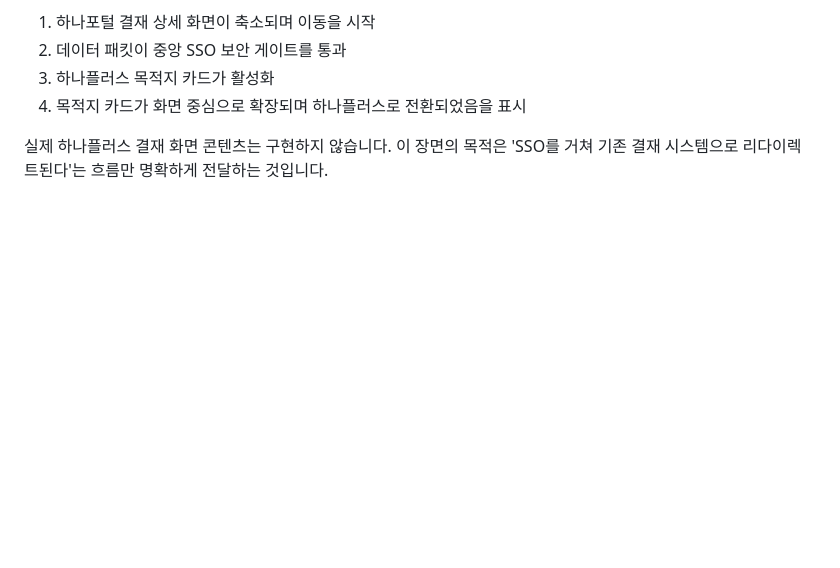
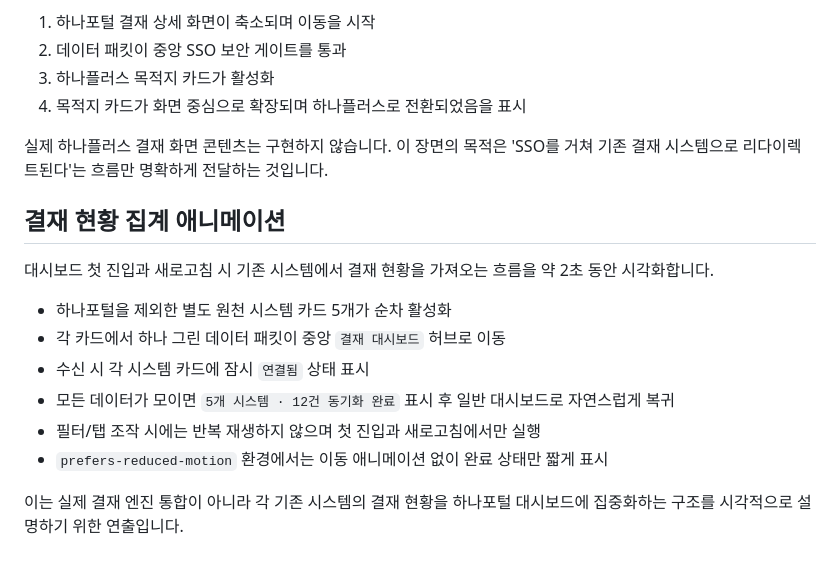
Before and after one commit to YUJAEYUN/changeleader, a Markdown page: README.md, the part around the change. Rendered like a GitHub page; blank space fills up the shorter version.

Commit message:
결재 현황 집계 애니메이션 동작 문서화

```diff
--- a/README.md
+++ b/README.md
@@ -85,3 +85,17 @@
 4. 목적지 카드가 화면 중심으로 확장되며 하나플러스로 전환되었음을 표시
 
 실제 하나플러스 결재 화면 콘텐츠는 구현하지 않습니다. 이 장면의 목적은 'SSO를 거쳐 기존 결재 시스템으로 리다이렉트된다'는 흐름만 명확하게 전달하는 것입니다.
+
+
+## 결재 현황 집계 애니메이션
+
+대시보드 첫 진입과 새로고침 시 기존 시스템에서 결재 현황을 가져오는 흐름을 약 2초 동안 시각화합니다.
+
+- 하나포털을 제외한 별도 원천 시스템 카드 5개가 순차 활성화
+- 각 카드에서 하나 그린 데이터 패킷이 중앙 `결재 대시보드` 허브로 이동
+- 수신 시 각 시스템 카드에 잠시 `연결됨` 상태 표시
+- 모든 데이터가 모이면 `5개 시스템 · 12건 동기화 완료` 표시 후 일반 대시보드로 자연스럽게 복귀
+- 필터/탭 조작 시에는 반복 재생하지 않으며 첫 진입과 새로고침에서만 실행
+- `prefers-reduced-motion` 환경에서는 이동 애니메이션 없이 완료 상태만 짧게 표시
+
+이는 실제 결재 엔진 통합이 아니라 각 기존 시스템의 결재 현황을 하나포털 대시보드에 집중화하는 구조를 시각적으로 설명하기 위한 연출입니다.
```
